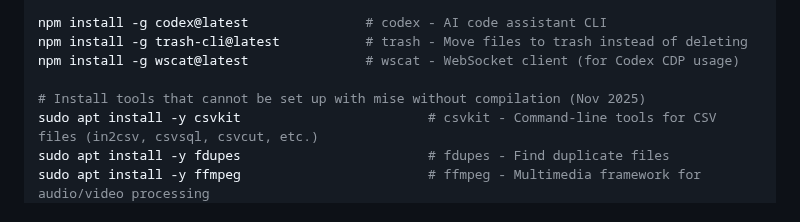
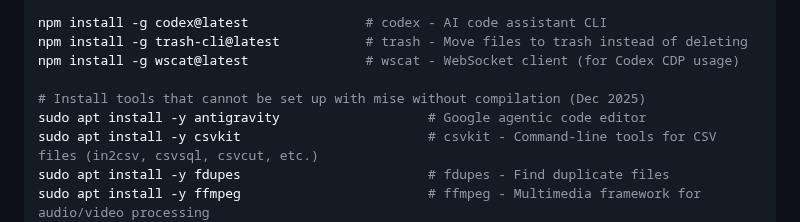
Before and after one commit to sanand0/scripts, a Markdown page: setup/linux.md, the part around the change. Rendered like a GitHub page.

Commit message:
Dec 9, 2025, 4:11 PM

```diff
--- a/setup/linux.md
+++ b/setup/linux.md
@@ -168,7 +168,8 @@ npm install -g codex@latest               # codex - AI code assistant CLI
 npm install -g trash-cli@latest           # trash - Move files to trash instead of deleting
 npm install -g wscat@latest               # wscat - WebSocket client (for Codex CDP usage)
 
-# Install tools that cannot be set up with mise without compilation (Nov 2025)
+# Install tools that cannot be set up with mise without compilation (Dec 2025)
+sudo apt install -y antigravity                   # Google agentic code editor
 sudo apt install -y csvkit                        # csvkit - Command-line tools for CSV files (in2csv, csvsql, csvcut, etc.)
 sudo apt install -y fdupes                        # fdupes - Find duplicate files
 sudo apt install -y ffmpeg                        # ffmpeg - Multimedia framework for audio/video processing
```
